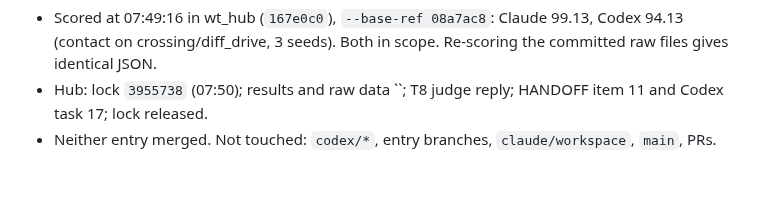
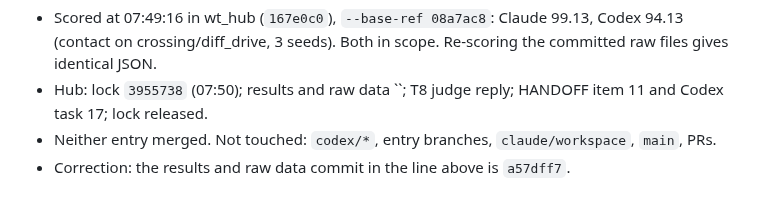
Before and after one commit to KobchokTime/Following-Mobile-Robot-in-Farm-Environment, a Markdown page: logs/claude.md, the part around the change. Drawn GitHub-style.

Commit message:
log: fill in Arena 3 results commit SHA
Co-Authored-By: Claude Opus 5.5 <noreply@anthropic.com>
Claude-Session: https://claude.ai/code/session_016fn1VanMywqYFsePKuEyJE

```diff
--- a/logs/claude.md
+++ b/logs/claude.md
@@ -622,3 +622,4 @@ Earlier history: `history-2026-10-16.md`.
   3 seeds). Both in scope. Re-scoring the committed raw files gives identical JSON.
 - Hub: lock `3955738` (07:50); results and raw data ``; T8 judge reply; HANDOFF item 11 and Codex task 17; lock released.
 - Neither entry merged. Not touched: `codex/*`, entry branches, `claude/workspace`, `main`, PRs.
+- Correction: the results and raw data commit in the line above is `a57dff7`.
```
